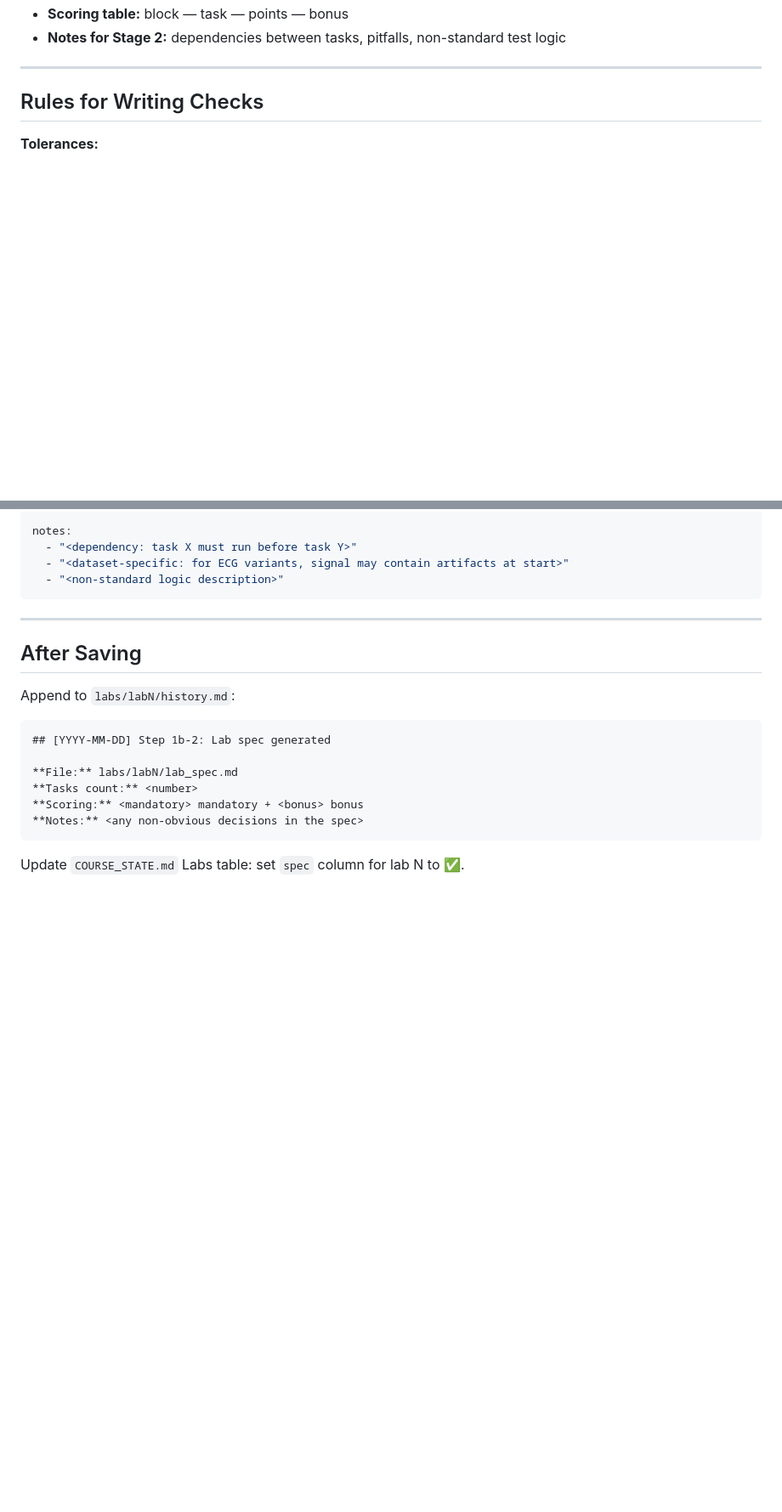
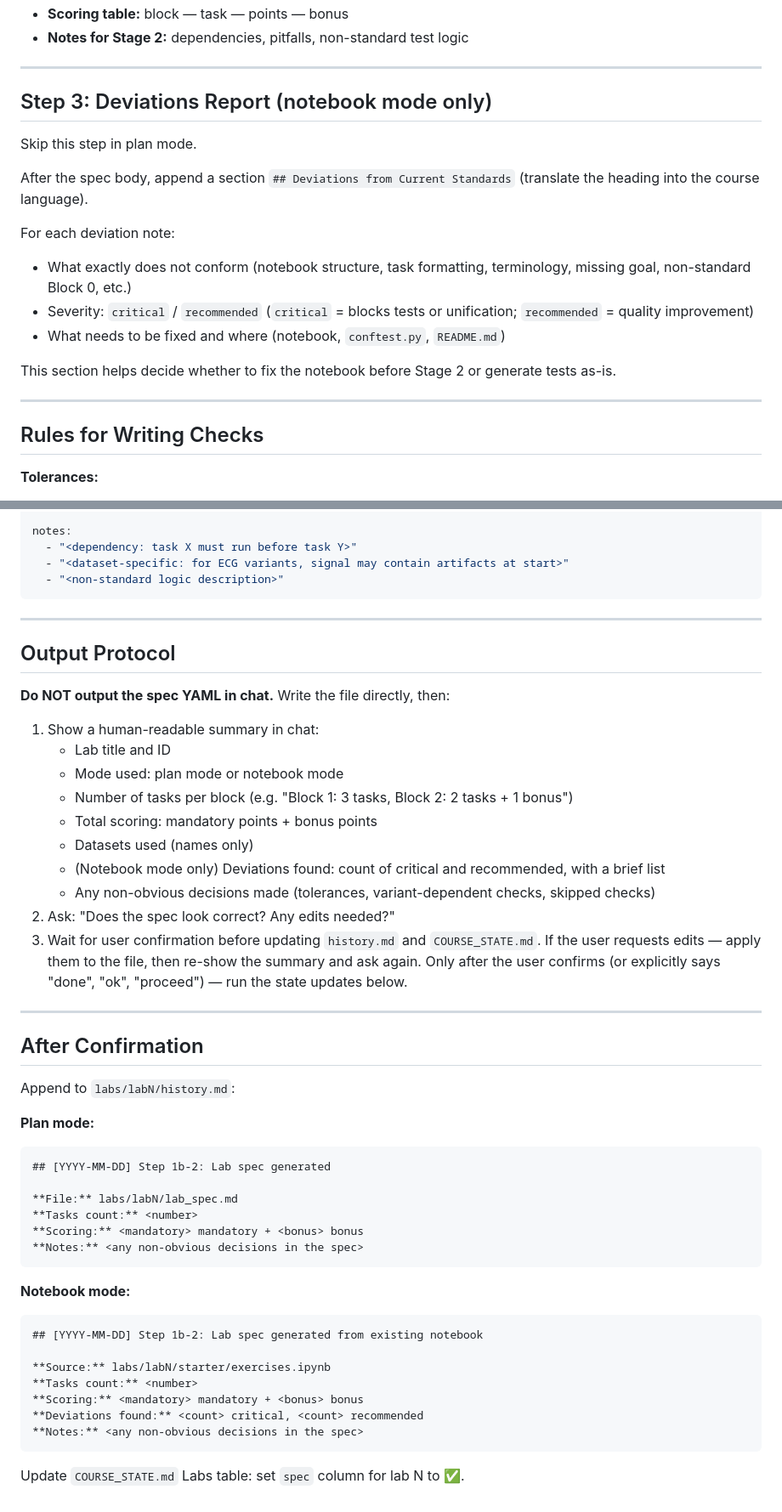
Before and after one commit to markpolyak/course-maker, a Markdown page: skill/references/lab_step1b_spec.md, 2 parts joined by grey strips. Shown at 85% size. Drawn GitHub-style; blank space fills up the shorter version.

````diff
--- a/skill/references/lab_step1b_spec.md
+++ b/skill/references/lab_step1b_spec.md
@@ -41,5 +69,23 @@ and generated notebook — do NOT invent numbers or hallucinate dataset characte
 - **Scoring table:** block — task — points — bonus
-- **Notes for Stage 2:** dependencies between tasks, pitfalls, non-standard test logic
+- **Notes for Stage 2:** dependencies, pitfalls, non-standard test logic
+
+---
+
+## Step 3: Deviations Report (notebook mode only)
+
+Skip this step in plan mode.
+
+After the spec body, append a section `## Deviations from Current Standards`
+(translate the heading into the course language).
+
+For each deviation note:
+- What exactly does not conform (notebook structure, task formatting, terminology,
+  missing goal, non-standard Block 0, etc.)
+- Severity: `critical` / `recommended`
+  (`critical` = blocks tests or unification; `recommended` = quality improvement)
+- What needs to be fixed and where (notebook, `conftest.py`, `README.md`)
+
+This section helps decide whether to fix the notebook before Stage 2 or generate tests as-is.
 
 ---
 
@@ -249,9 +295,30 @@ notes:
 
 ---
 
-## After Saving
+## Output Protocol
+
+**Do NOT output the spec YAML in chat.** Write the file directly, then:
+
+1. Show a human-readable summary in chat:
+   - Lab title and ID
+   - Mode used: plan mode or notebook mode
+   - Number of tasks per block (e.g. "Block 1: 3 tasks, Block 2: 2 tasks + 1 bonus")
+   - Total scoring: mandatory points + bonus points
+   - Datasets used (names only)
+   - (Notebook mode only) Deviations found: count of critical and recommended, with a brief list
+   - Any non-obvious decisions made (tolerances, variant-dependent checks, skipped checks)
+2. Ask: "Does the spec look correct? Any edits needed?"
+3. Wait for user confirmation before updating `history.md` and `COURSE_STATE.md`.
+   If the user requests edits — apply them to the file, then re-show the summary and ask again.
+   Only after the user confirms (or explicitly says "done", "ok", "proceed") — run the state updates below.
+
+---
+
+## After Confirmation
 
 Append to `labs/labN/history.md`:
+
+**Plan mode:**
 ```markdown
 ## [YYYY-MM-DD] Step 1b-2: Lab spec generated
 
@@ -261,4 +328,15 @@ Append to `labs/labN/history.md`:
 **Notes:** <any non-obvious decisions in the spec>
 ```
 
+**Notebook mode:**
+```markdown
+## [YYYY-MM-DD] Step 1b-2: Lab spec generated from existing notebook
+
+**Source:** labs/labN/starter/exercises.ipynb
+**Tasks count:** <number>
+**Scoring:** <mandatory> mandatory + <bonus> bonus
+**Deviations found:** <count> critical, <count> recommended
+**Notes:** <any non-obvious decisions in the spec>
+```
+
 Update `COURSE_STATE.md` Labs table: set `spec` column for lab N to ✅.
````
Also changed, not shown: other parts of skill/references/lab_step1b_spec.md (+45 -17 lines), skill/references/lab_reverse_spec.md (deleted, +0 -88 lines).
